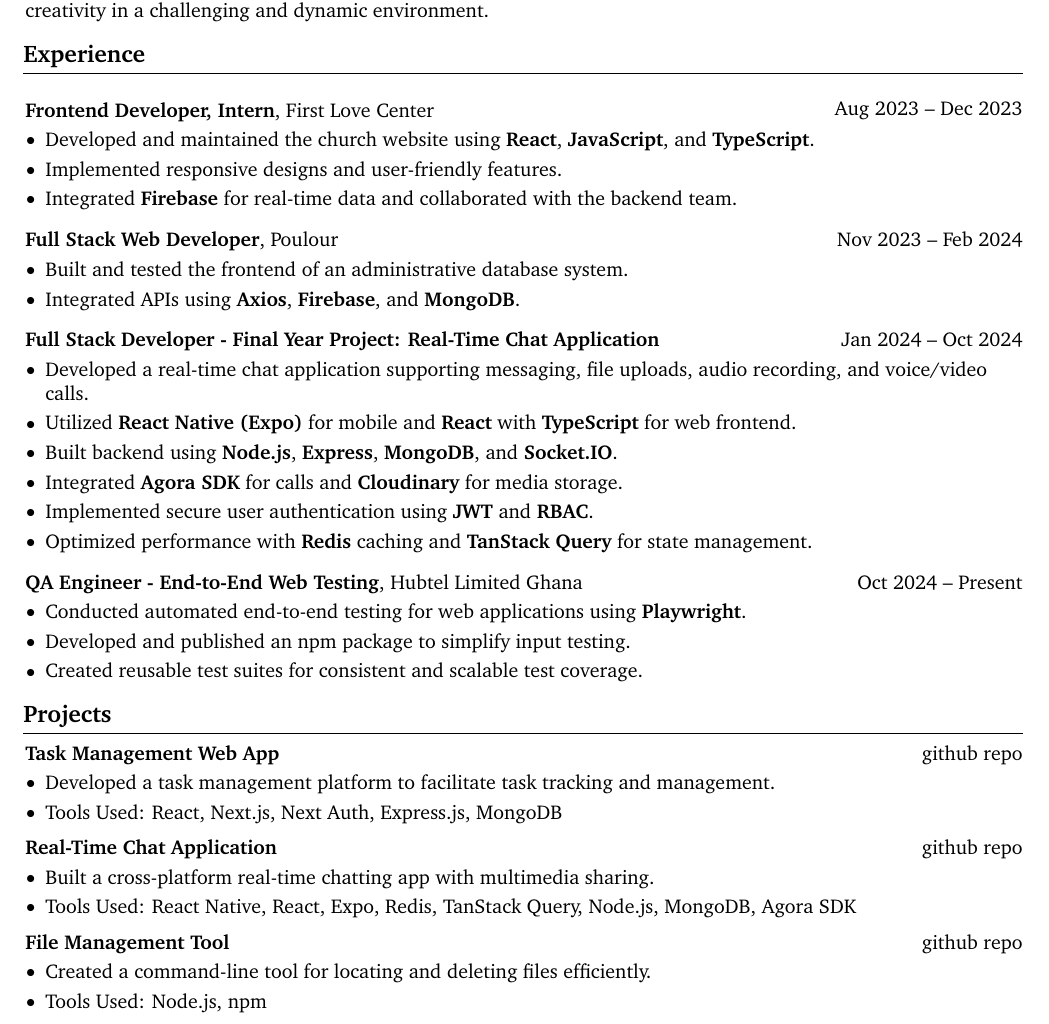
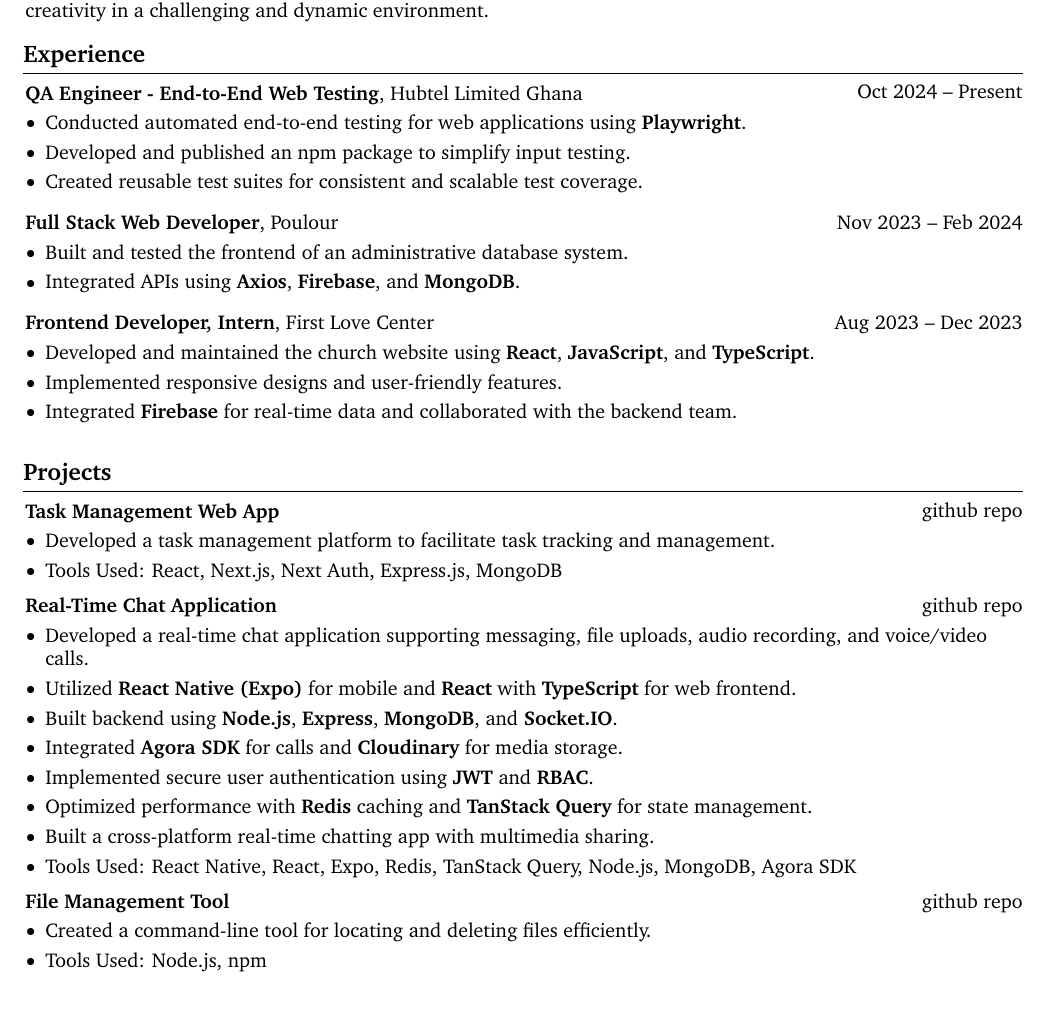
Before and after one commit to murvyn/resume, a LaTeX CV (resume.tex): part of page 1 of 2, cut so that both start at the same text. Compiled offline with pdfLaTeX.

Commit message:
change projects

```diff
--- a/resume.tex
+++ b/resume.tex
@@ -214,20 +214,17 @@
 
 \section{Experience}
 
-\vspace{0.30 cm}
-
-\begin{twocolentry}{Aug 2023 – Dec 2023}
-    \textbf{Frontend Developer, Intern}, First Love Center
+\begin{twocolentry}{Oct 2024 – Present}
+    \textbf{QA Engineer - End-to-End Web Testing}, Hubtel Limited Ghana
 \end{twocolentry}
 
 \vspace{0.10 cm}
 \begin{onecolentry}
     \begin{highlights}
-        \item Developed and maintained the church website using \textbf{React},
-        \textbf{JavaScript}, and \textbf{TypeScript}.
-        \item Implemented responsive designs and user-friendly features.
-        \item Integrated \textbf{Firebase} for real-time data and collaborated with the
-        backend team.
+        \item Conducted automated end-to-end testing for web applications using
+        \textbf{Playwright}.
+        \item Developed and published an npm package to simplify input testing.
+        \item Created reusable test suites for consistent and scalable test coverage.
     \end{highlights}
 \end{onecolentry}
 
@@ -247,42 +244,22 @@
 
 \vspace{0.30 cm}
 
-\begin{twocolentry}{Jan 2024 – Oct 2024}
-    \textbf{Full Stack Developer - Final Year Project: Real-Time Chat Application}
+\begin{twocolentry}{Aug 2023 – Dec 2023}
+    \textbf{Frontend Developer, Intern}, First Love Center
 \end{twocolentry}
 
 \vspace{0.10 cm}
 \begin{onecolentry}
     \begin{highlights}
-        \item Developed a real-time chat application supporting messaging, file uploads,
-        audio recording, and voice/video calls.
-        \item Utilized \textbf{React Native (Expo)} for mobile and \textbf{React} with
-        \textbf{TypeScript} for web frontend.
-        \item Built backend using \textbf{Node.js}, \textbf{Express}, \textbf{MongoDB}, and
-        \textbf{Socket.IO}.
-        \item Integrated \textbf{Agora SDK} for calls and \textbf{Cloudinary} for media
-        storage.
-        \item Implemented secure user authentication using \textbf{JWT} and \textbf{RBAC}.
-        \item Optimized performance with \textbf{Redis} caching and \textbf{TanStack Query}
-        for state management.
+        \item Developed and maintained the church website using \textbf{React},
+        \textbf{JavaScript}, and \textbf{TypeScript}.
+        \item Implemented responsive designs and user-friendly features.
+        \item Integrated \textbf{Firebase} for real-time data and collaborated with the
+        backend team.
     \end{highlights}
 \end{onecolentry}
 
 \vspace{0.30 cm}
-
-\begin{twocolentry}{Oct 2024 – Present}
-    \textbf{QA Engineer - End-to-End Web Testing}, Hubtel Limited Ghana
-\end{twocolentry}
-
-\vspace{0.10 cm}
-\begin{onecolentry}
-    \begin{highlights}
-        \item Conducted automated end-to-end testing for web applications using
-        \textbf{Playwright}.
-        \item Developed and published an npm package to simplify input testing.
-        \item Created reusable test suites for consistent and scalable test coverage.
-    \end{highlights}
-\end{onecolentry}
 
 \section{Projects}
 
@@ -306,6 +283,17 @@
 \vspace{0.10 cm}
 \begin{onecolentry}
     \begin{highlights}
+        \item Developed a real-time chat application supporting messaging, file uploads,
+        audio recording, and voice/video calls.
+        \item Utilized \textbf{React Native (Expo)} for mobile and \textbf{React} with
+        \textbf{TypeScript} for web frontend.
+        \item Built backend using \textbf{Node.js}, \textbf{Express}, \textbf{MongoDB}, and
+        \textbf{Socket.IO}.
+        \item Integrated \textbf{Agora SDK} for calls and \textbf{Cloudinary} for media
+        storage.
+        \item Implemented secure user authentication using \textbf{JWT} and \textbf{RBAC}.
+        \item Optimized performance with \textbf{Redis} caching and \textbf{TanStack Query}
+        for state management.
         \item Built a cross-platform real-time chatting app with multimedia sharing.
         \item Tools Used: React Native, React, Expo, Redis, TanStack Query, Node.js, MongoDB,
         Agora SDK
```
Also changed, not shown: resume.pdf, 4 other files.
